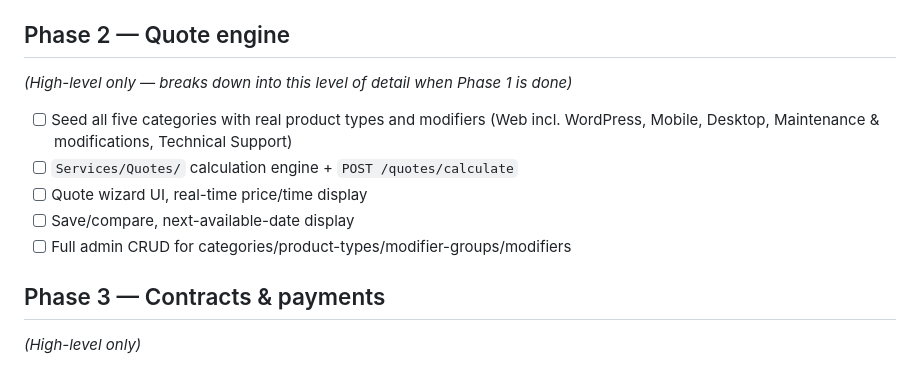
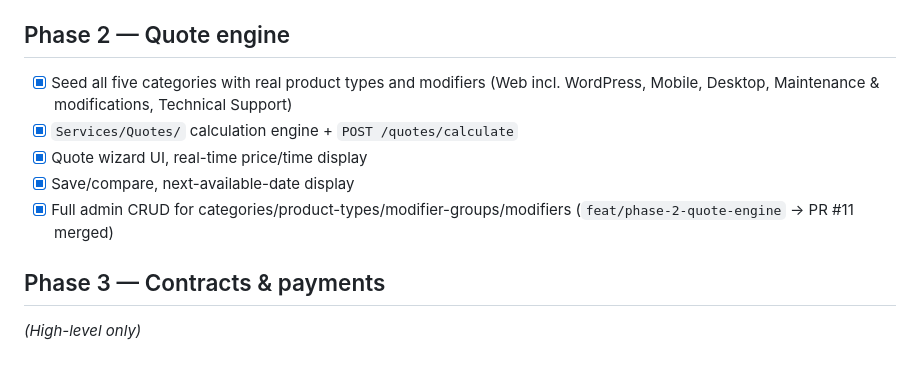
Before and after one commit to YsraelMauricio/Portfolio_SaaS, a Markdown page: docs/TASKS.md, the part around the change. GitHub-like rendering.

Commit message:
docs(tasks): mark Phase 2 quote engine tasks complete after PR #11 merge (#12)

```diff
--- a/docs/TASKS.md
+++ b/docs/TASKS.md
@@ -36,12 +36,12 @@
 - [x] Exit check: 28 tests covering register, login (with rate limit), logout, 2FA, account deletion, anonymization (`feat/phase-1-data-layer-auth` → PR #9 merged)
 
 ## Phase 2 — Quote engine
-*(High-level only — breaks down into this level of detail when Phase 1 is done)*
-- [ ] Seed all five categories with real product types and modifiers (Web incl. WordPress, Mobile, Desktop, Maintenance & modifications, Technical Support)
-- [ ] `Services/Quotes/` calculation engine + `POST /quotes/calculate`
-- [ ] Quote wizard UI, real-time price/time display
-- [ ] Save/compare, next-available-date display
-- [ ] Full admin CRUD for categories/product-types/modifier-groups/modifiers
+
+- [x] Seed all five categories with real product types and modifiers (Web incl. WordPress, Mobile, Desktop, Maintenance & modifications, Technical Support)
+- [x] `Services/Quotes/` calculation engine + `POST /quotes/calculate`
+- [x] Quote wizard UI, real-time price/time display
+- [x] Save/compare, next-available-date display
+- [x] Full admin CRUD for categories/product-types/modifier-groups/modifiers (`feat/phase-2-quote-engine` → PR #11 merged)
 
 ## Phase 3 — Contracts & payments
 *(High-level only)*
```
